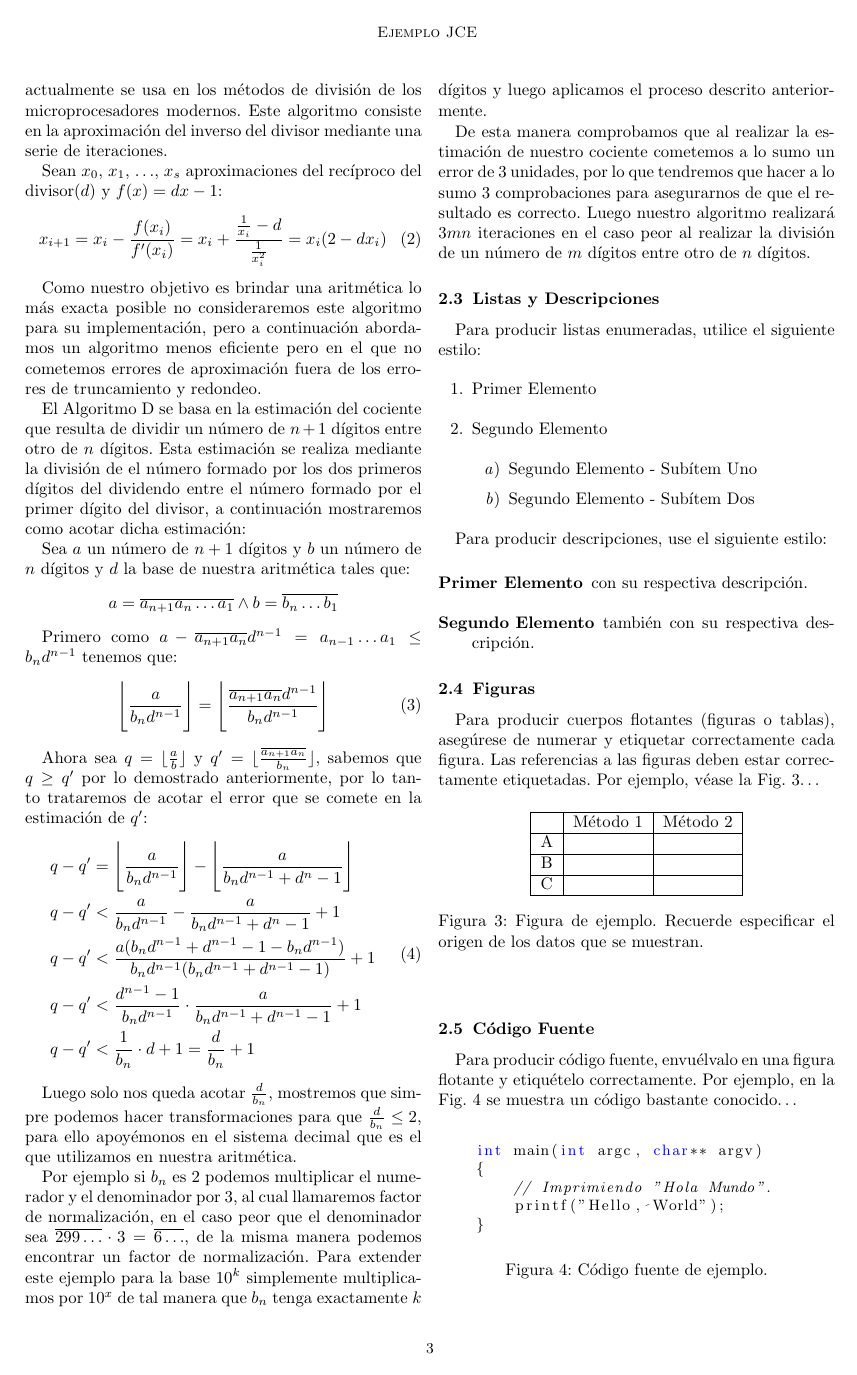
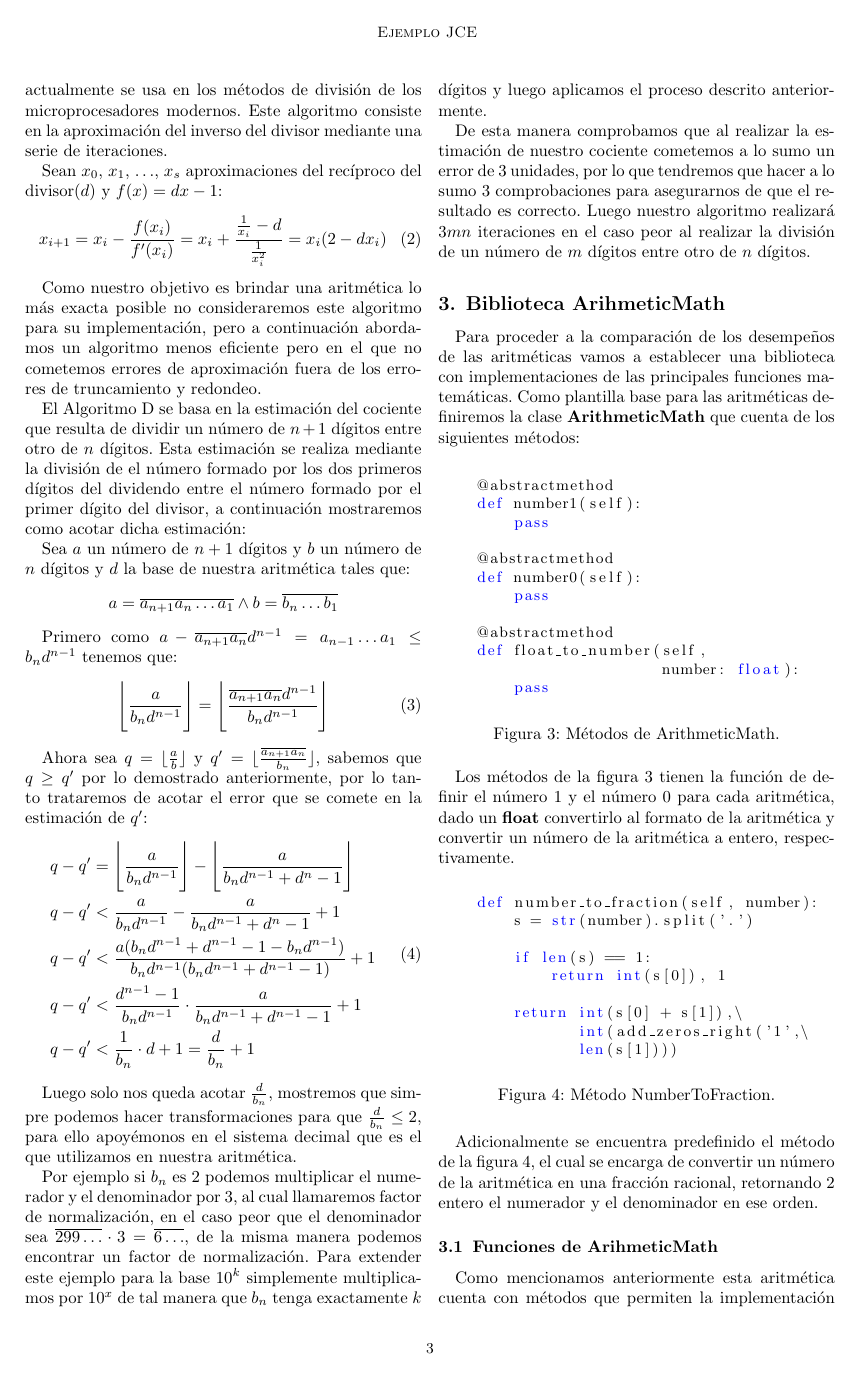
Before and after one commit to raudel25/Arithmetic, a LaTeX paper (report-src/arithmetic-report.tex): page 3 of 4 before the commit and page 3 of 5 after it. Compiled offline with pdfLaTeX.

Commit message:
report ArithmeticMath

```diff
--- a/report-src/arithmetic-report.tex
+++ b/report-src/arithmetic-report.tex
@@ -299,3 +299,55 @@ Lic. Tutor Dos, \emph{Centro}}
 	Por ejemplo si $b_n$ es 2 podemos multiplicar el numerador y el denominador por 3, al cual llamaremos factor de normalización, en el caso peor que el denominador sea $\overline{299\ldots} \cdot 3= \overline{6\ldots }$, de la misma manera podemos encontrar un factor de normalización. Para extender este ejemplo para la base $10^k$ simplemente multiplicamos por $10^x$ de tal manera que $b_n$ tenga exactamente $k$ dígitos y luego aplicamos el proceso descrito anteriormente.
 
 	De esta manera comprobamos que al realizar la estimación de nuestro cociente cometemos a lo sumo un error de 3 unidades, por lo que tendremos que hacer a lo sumo 3 comprobaciones para asegurarnos de que el resultado es correcto. Luego nuestro algoritmo realizará $3mn$ iteraciones en el caso peor al realizar la división de un número de $m$ dígitos entre otro de $n$ dígitos.
+
+%-----------------------------------------------------------------------------------
+\section{Biblioteca ArihmeticMath}\label{sub:result}
+%-----------------------------------------------------------------------------------
+	Para proceder a la comparación de los desempeños de las aritméticas vamos a establecer una biblioteca con implementaciones de las principales funciones matemáticas. Como plantilla base para las aritméticas definiremos la clase \textbf{ArithmeticMath} que cuenta de los siguientes métodos:
+
+	\lstset{keywordstyle=\color{blue}, basicstyle=\small}
+
+		\begin{figure}[htb]%
+			\begin{lstlisting}[language=python]%
+
+    @abstractmethod
+    def number1(self):
+        pass
+
+    @abstractmethod
+    def number0(self):
+        pass
+
+    @abstractmethod
+    def float_to_number(self,
+                        number: float):
+        pass
+
+		\end{lstlisting}
+		\caption{Métodos de ArithmeticMath.\label{fig:code}}
+		\end{figure}
+
+	Los métodos de la figura 3 tienen la función de definir el número 1 y el número 0 para cada aritmética, dado un \textbf{float} convertirlo al formato de la aritmética y  convertir un número de la aritmética a entero, respectivamente.
+
+	\begin{figure}[htb]%
+			\begin{lstlisting}[language=python]%
+
+    def number_to_fraction(self, number):
+        s = str(number).split('.')
+
+        if len(s) == 1:
+            return int(s[0]), 1
+
+        return int(s[0] + s[1]),\
+               int(add_zeros_right('1',\
+               len(s[1])))
+
+
+		\end{lstlisting}
+		\caption{Método NumberToFraction.\label{fig:code}}
+		\end{figure}
+
+	Adicionalmente se encuentra predefinido el método de la figura 4, el cual se encarga de convertir un número de la aritmética en una fracción racional, retornando 2 entero el numerador y el denominador en ese orden.
+
+%-----------------------------------------------------------------------------------
+\subsection{Funciones de ArihmeticMath}\label{sub:result}
```
Also changed, not shown: report-src/arithmetic-report.tex (65 more changed lines), 1 other file.
